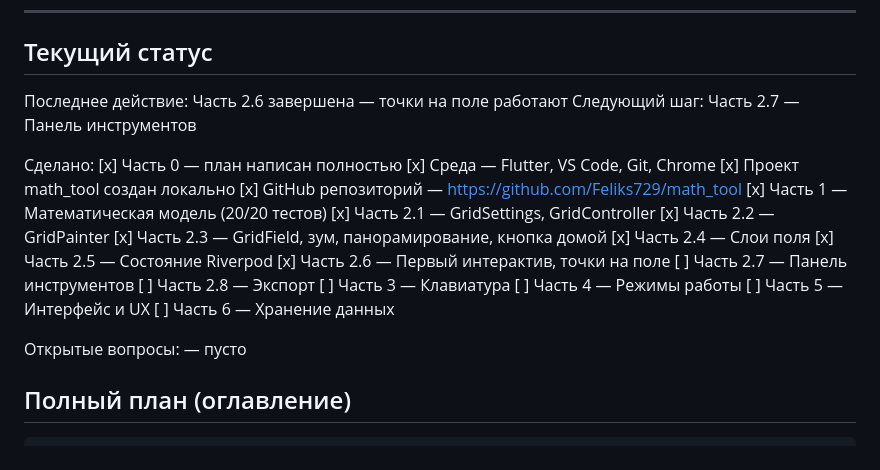
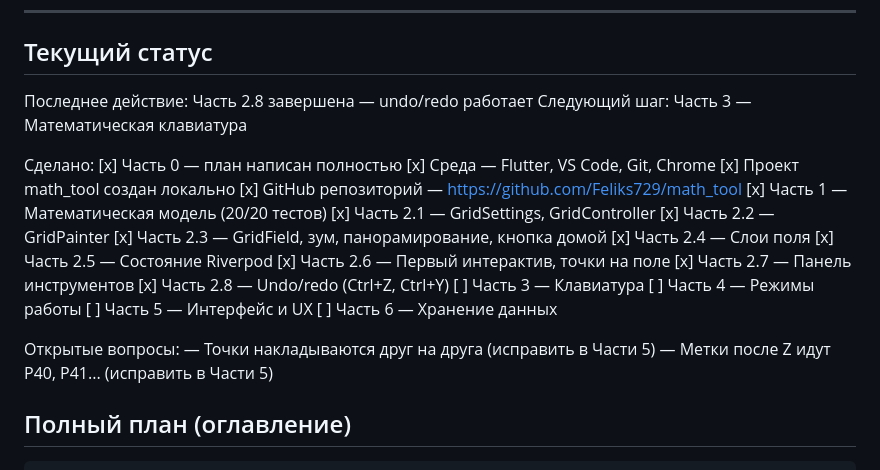
Before and after one commit to Feliks729/math_tool, a Markdown page: CLAUDE.md, the part around the change. Drawn GitHub-style.

Commit message:
Обновлён статус CLAUDE.md: 2.7-2.8 готовы

```diff
--- a/CLAUDE.md
+++ b/CLAUDE.md
@@ -408,8 +408,8 @@ git push
 
 ## Текущий статус
 
-Последнее действие:  Часть 2.6 завершена — точки на поле работают
-Следующий шаг:       Часть 2.7 — Панель инструментов
+Последнее действие:  Часть 2.8 завершена — undo/redo работает
+Следующий шаг:       Часть 3 — Математическая клавиатура
 
 Сделано:
 [x] Часть 0 — план написан полностью
@@ -423,15 +423,16 @@ git push
 [x] Часть 2.4 — Слои поля
 [x] Часть 2.5 — Состояние Riverpod
 [x] Часть 2.6 — Первый интерактив, точки на поле
-[ ] Часть 2.7 — Панель инструментов
-[ ] Часть 2.8 — Экспорт
+[x] Часть 2.7 — Панель инструментов
+[x] Часть 2.8 — Undo/redo (Ctrl+Z, Ctrl+Y)
 [ ] Часть 3 — Клавиатура
 [ ] Часть 4 — Режимы работы
 [ ] Часть 5 — Интерфейс и UX
 [ ] Часть 6 — Хранение данных
 
 Открытые вопросы:
-— пусто
+— Точки накладываются друг на друга (исправить в Части 5)
+— Метки после Z идут P40, P41... (исправить в Части 5)
 
 ## Полный план (оглавление)
 
```
